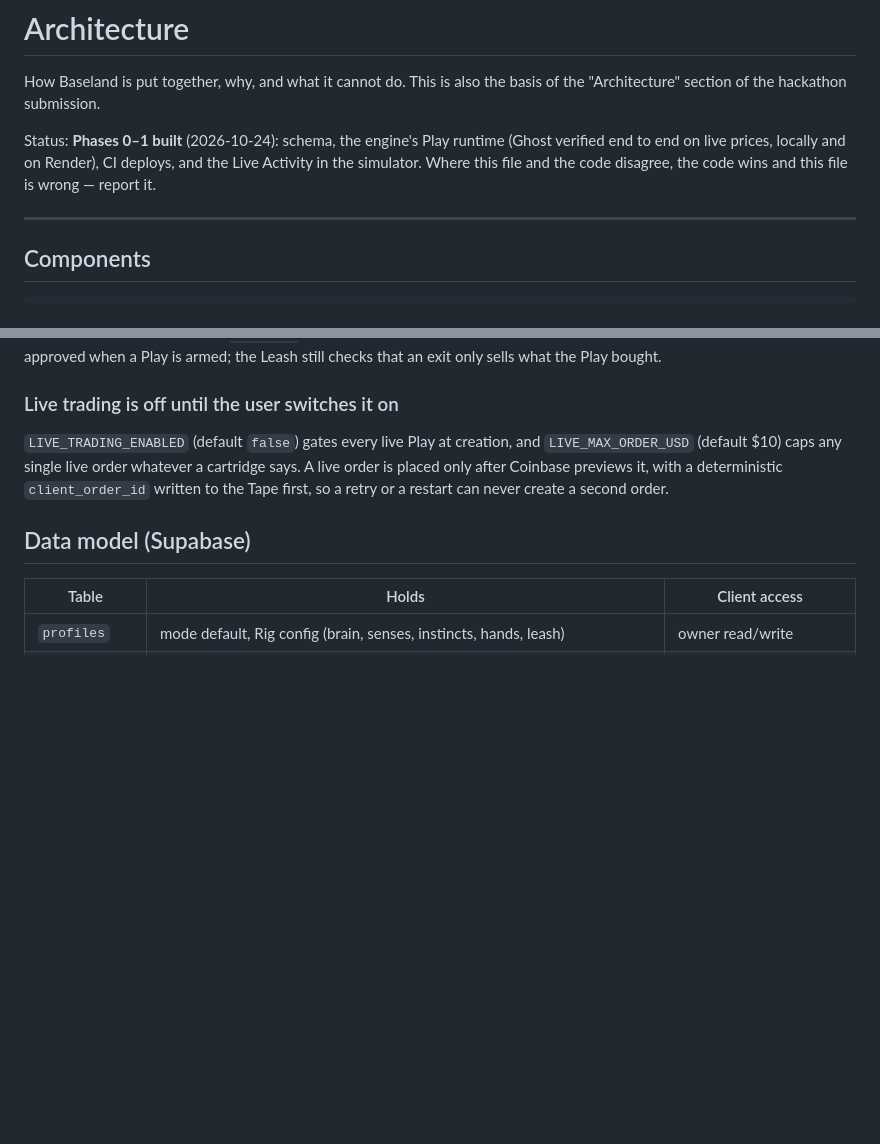
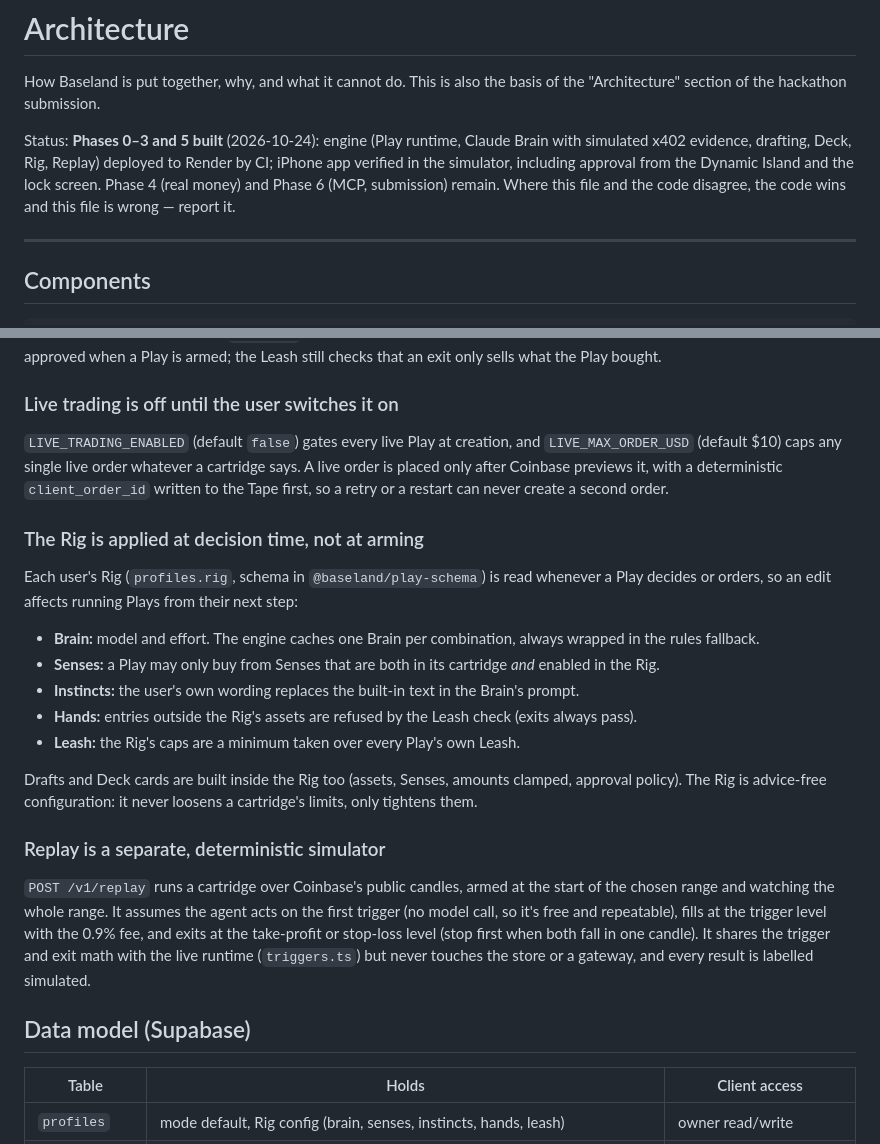
Before and after one commit to adylagad/baseland, a Markdown page: docs/ARCHITECTURE.md, 2 parts joined by grey strips. Rendered like a GitHub page; blank space fills up the shorter version.

Commit message:
Describe the Rig and Replay in ARCHITECTURE.md
How the Rig is applied at decision time (each slot's effect, tightening
only) and why Replay is a separate deterministic simulator sharing the
trigger math. Status line updated. Edited with the user's permission.

Co-Authored-By: Claude Opus 5.5 <noreply@anthropic.com>

```diff
--- a/docs/ARCHITECTURE.md
+++ b/docs/ARCHITECTURE.md
@@ -3,11 +3,12 @@
 How Baseland is put together, why, and what it cannot do. This is also the
 basis of the "Architecture" section of the hackathon submission.
 
-Status: **Phases 0–1 built** (2026-10-24): schema, the engine's Play runtime
-(Ghost verified end to end on live prices, locally and on Render), CI
-deploys, and the Live Activity in the simulator. Where
-this file and the code disagree, the code wins and this file is wrong —
-report it.
+Status: **Phases 0–3 and 5 built** (2026-10-24): engine (Play runtime, Claude
+Brain with simulated x402 evidence, drafting, Deck, Rig, Replay) deployed to
+Render by CI; iPhone app verified in the simulator, including approval from
+the Dynamic Island and the lock screen. Phase 4 (real money) and Phase 6
+(MCP, submission) remain. Where this file and the code disagree, the code
+wins and this file is wrong — report it.
 
 ---
 
@@ -121,6 +122,34 @@ cartridge says. A live order is placed only after Coinbase previews it, with
 a deterministic `client_order_id` written to the Tape first, so a retry or a
 restart can never create a second order.
 
+### The Rig is applied at decision time, not at arming
+Each user's Rig (`profiles.rig`, schema in `@baseland/play-schema`) is read
+whenever a Play decides or orders, so an edit affects running Plays from
+their next step:
+- **Brain:** model and effort. The engine caches one Brain per combination,
+  always wrapped in the rules fallback.
+- **Senses:** a Play may only buy from Senses that are both in its
+  cartridge *and* enabled in the Rig.
+- **Instincts:** the user's own wording replaces the built-in text in the
+  Brain's prompt.
+- **Hands:** entries outside the Rig's assets are refused by the Leash
+  check (exits always pass).
+- **Leash:** the Rig's caps are a minimum taken over every Play's own Leash.
+
+Drafts and Deck cards are built inside the Rig too (assets, Senses, amounts
+clamped, approval policy). The Rig is advice-free configuration: it never
+loosens a cartridge's limits, only tightens them.
+
+### Replay is a separate, deterministic simulator
+`POST /v1/replay` runs a cartridge over Coinbase's public candles, armed at
+the start of the chosen range and watching the whole range. It assumes the
+agent acts on the first trigger (no model call, so it's free and
+repeatable), fills at the trigger level with the 0.9% fee, and exits at the
+take-profit or stop-loss level (stop first when both fall in one candle).
+It shares the trigger and exit math with the live runtime (`triggers.ts`)
+but never touches the store or a gateway, and every result is labelled
+simulated.
+
 ## Data model (Supabase)
 
 | Table | Holds | Client access |
```
